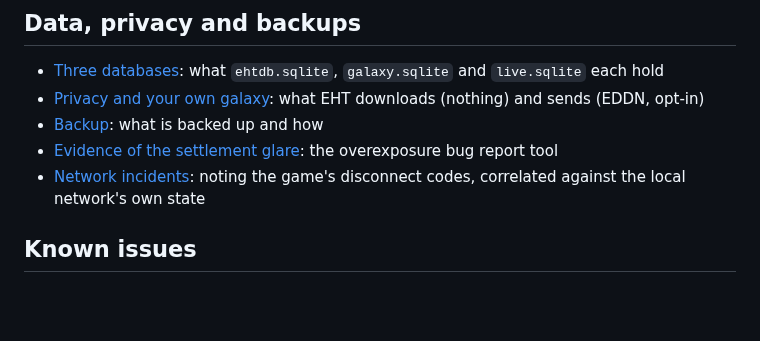
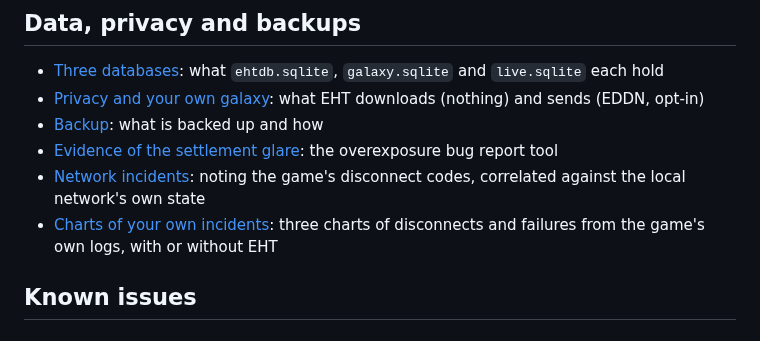
Before and after one commit to arturbac/elite_help_tool, a Markdown page: doc/index.md, the part around the change. Drawn GitHub-style; blank space fills up the shorter version.

```diff
--- a/doc/index.md
+++ b/doc/index.md
@@ -53,6 +53,7 @@
 - [Backup](backup.md): what is backed up and how
 - [Evidence of the settlement glare](settlement_glare.md): the overexposure bug report tool
 - [Network incidents](network_incidents.md): noting the game's disconnect codes, correlated against the local network's own state
+- [Charts of your own incidents](incident_charts.md): three charts of disconnects and failures from the game's own logs, with or without EHT
 
 ## Known issues
 
```
Also changed, not shown: doc/incident_charts.md (added, +129 -0 lines), doc/network_incidents.md (+2 -0 lines), doc/images/incidents_by_type.png (added), doc/images/incidents_daily.png (added), doc/images/incidents_history.png (added), 4 other files.
